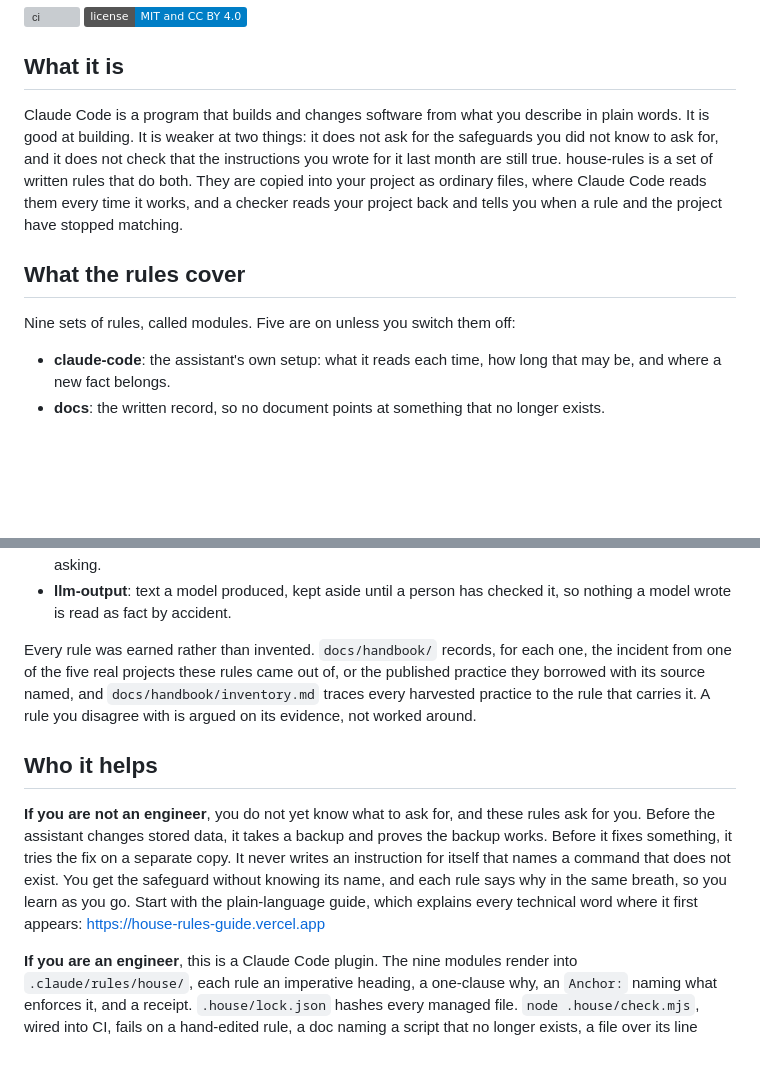
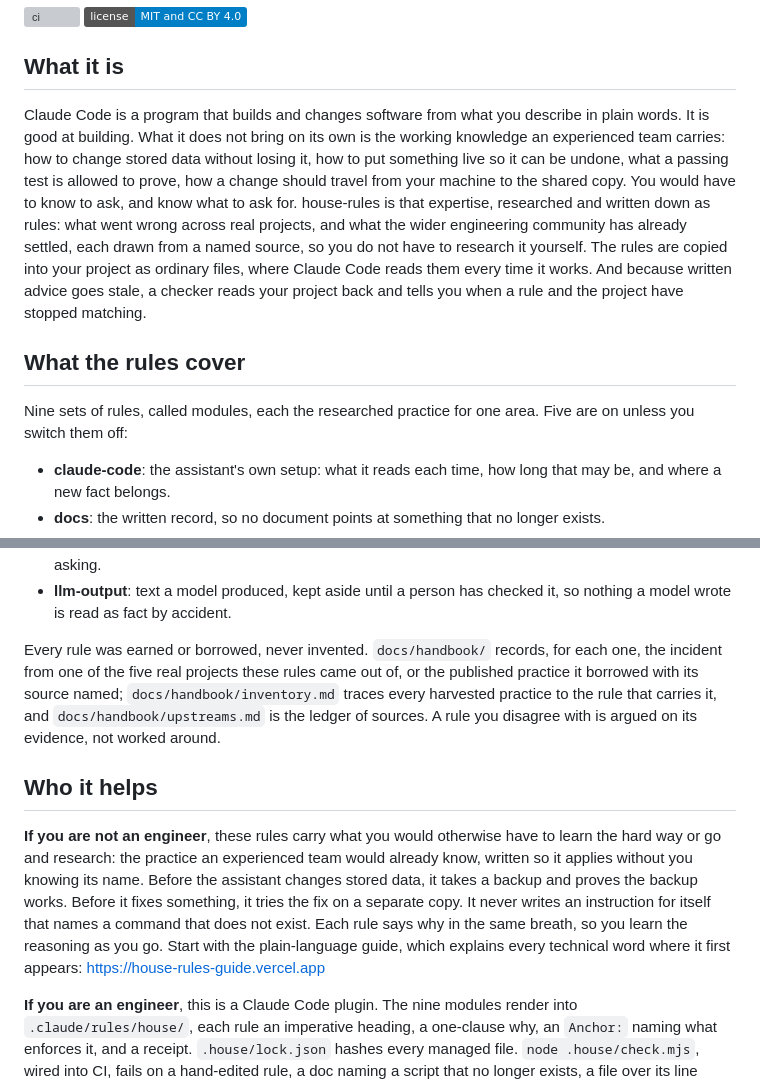
Before and after one commit to dubbl-a/house-rules, a Markdown page: README.md, 2 parts joined by grey strips. Drawn GitHub-style; badges without logos; blank space fills up the shorter version; grey boxes are pictures that could not be loaded.

Commit message:
README opening says the modules are researched expertise, not only a staleness check
What Claude Code does not bring on its own is the working knowledge an
experienced team carries; house-rules is that expertise researched and
written down from real projects and named sources, so the reader does not
have to research it. The staleness check is the second half, not the whole.
The module intro and the non-technical paragraph carry the same framing,
and the sources paragraph names the upstreams ledger.

Co-Authored-By: Claude Fable 5.1 <noreply@anthropic.com>
Claude-Session: https://claude.ai/code/session_01DAtRa9737QAZxe1ogsSL5k

```diff
--- a/README.md
+++ b/README.md
@@ -6,15 +6,20 @@
 ## What it is
 
 Claude Code is a program that builds and changes software from what you describe in plain words.
-It is good at building. It is weaker at two things: it does not ask for the safeguards you did not
-know to ask for, and it does not check that the instructions you wrote for it last month are still
-true. house-rules is a set of written rules that do both. They are copied into your project as
-ordinary files, where Claude Code reads them every time it works, and a checker reads your project
-back and tells you when a rule and the project have stopped matching.
+It is good at building. What it does not bring on its own is the working knowledge an experienced
+team carries: how to change stored data without losing it, how to put something live so it can be
+undone, what a passing test is allowed to prove, how a change should travel from your machine to
+the shared copy. You would have to know to ask, and know what to ask for. house-rules is that
+expertise, researched and written down as rules: what went wrong across real projects, and what
+the wider engineering community has already settled, each drawn from a named source, so you do not
+have to research it yourself. The rules are copied into your project as ordinary files, where
+Claude Code reads them every time it works. And because written advice goes stale, a checker reads
+your project back and tells you when a rule and the project have stopped matching.
 
 ## What the rules cover
 
-Nine sets of rules, called modules. Five are on unless you switch them off:
+Nine sets of rules, called modules, each the researched practice for one area. Five are on unless
+you switch them off:
 
 - **claude-code**: the assistant's own setup: what it reads each time, how long that may be, and
   where a new fact belongs.
@@ -34,19 +39,21 @@ Four turn on when your project looks like it needs them:
 - **llm-output**: text a model produced, kept aside until a person has checked it, so nothing a
   model wrote is read as fact by accident.
 
-Every rule was earned rather than invented. `docs/handbook/` records, for each one, the incident
-from one of the five real projects these rules came out of, or the published practice they borrowed
-with its source named, and `docs/handbook/inventory.md` traces every harvested practice to the rule
-that carries it. A rule you disagree with is argued on its evidence, not worked around.
+Every rule was earned or borrowed, never invented. `docs/handbook/` records, for each one, the
+incident from one of the five real projects these rules came out of, or the published practice it
+borrowed with its source named; `docs/handbook/inventory.md` traces every harvested practice to the
+rule that carries it, and `docs/handbook/upstreams.md` is the ledger of sources. A rule you
+disagree with is argued on its evidence, not worked around.
 
 ## Who it helps
 
-**If you are not an engineer**, you do not yet know what to ask for, and these rules ask for you.
-Before the assistant changes stored data, it takes a backup and proves the backup works. Before it
-fixes something, it tries the fix on a separate copy. It never writes an instruction for itself
-that names a command that does not exist. You get the safeguard without knowing its name, and each
-rule says why in the same breath, so you learn as you go. Start with the plain-language guide,
-which explains every technical word where it first appears: https://house-rules-guide.vercel.app
+**If you are not an engineer**, these rules carry what you would otherwise have to learn the hard
+way or go and research: the practice an experienced team would already know, written so it applies
+without you knowing its name. Before the assistant changes stored data, it takes a backup and proves
+the backup works. Before it fixes something, it tries the fix on a separate copy. It never writes
+an instruction for itself that names a command that does not exist. Each rule says why in the same
+breath, so you learn the reasoning as you go. Start with the plain-language guide, which explains
+every technical word where it first appears: https://house-rules-guide.vercel.app
 
 **If you are an engineer**, this is a Claude Code plugin. The nine modules render into
 `.claude/rules/house/`, each rule an imperative heading, a one-clause why, an `Anchor:` naming what
```
